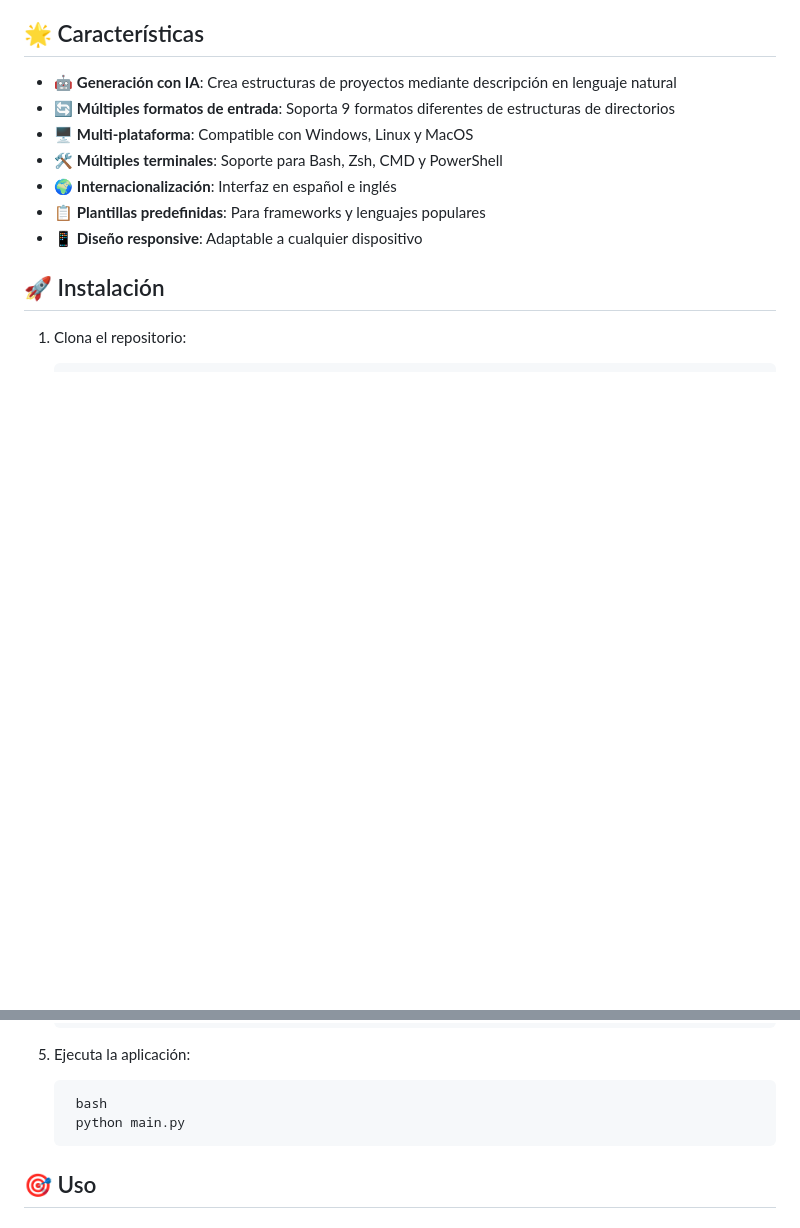
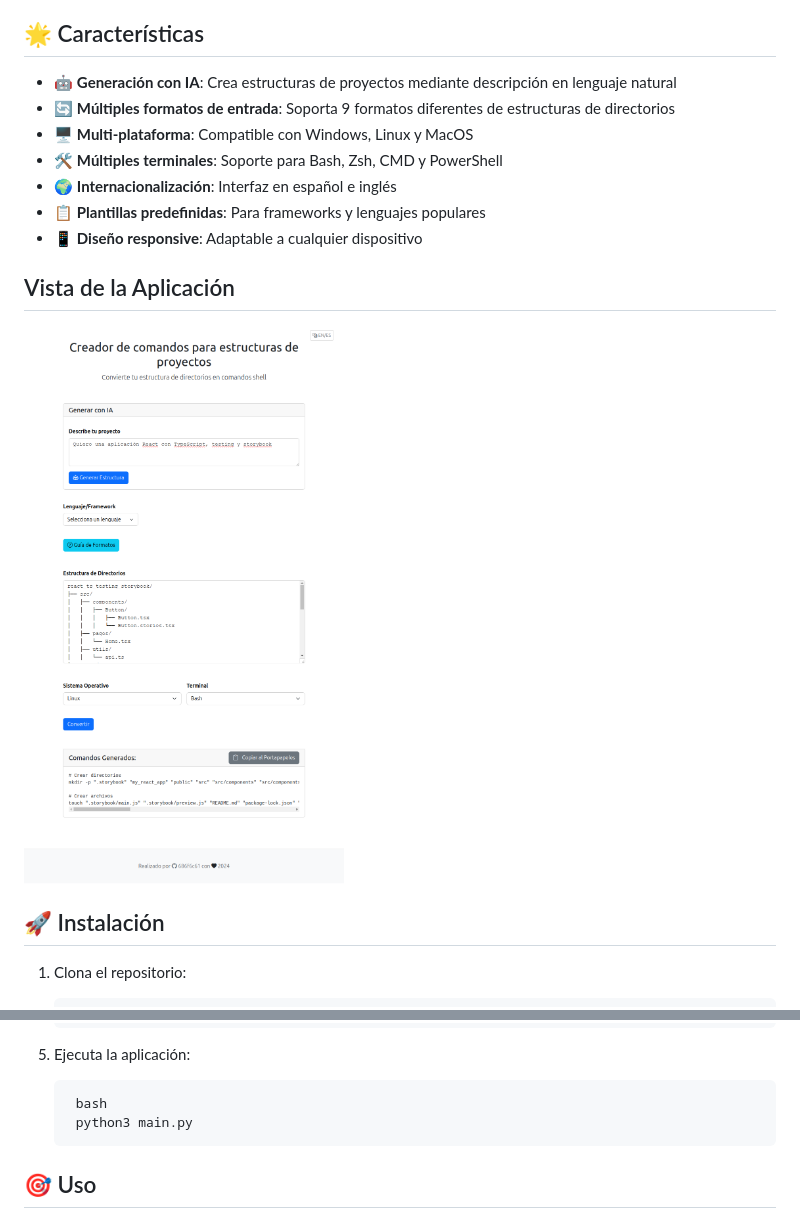
Before and after one commit to 686f6c61/creador-comandos-proyectos-shell, a Markdown page: README.md, 2 parts joined by grey strips. Rendered like a GitHub page; blank space fills up the shorter version.

````diff
--- a/README.md
+++ b/README.md
@@ -16,6 +16,10 @@ Una herramienta web potente y flexible que convierte estructuras de directorios
 - 🌍 **Internacionalización**: Interfaz en español e inglés
 - 📋 **Plantillas predefinidas**: Para frameworks y lenguajes populares
 - 📱 **Diseño responsive**: Adaptable a cualquier dispositivo
+
+## Vista de la Aplicación
+
+![Vista de la Aplicación](static/img/home.png)
 
 
 ## 🚀 Instalación
@@ -46,7 +50,7 @@ Una herramienta web potente y flexible que convierte estructuras de directorios
 5. Ejecuta la aplicación:
    ```
     bash
-    python main.py
+    python3 main.py
    ```
 
 ## 🎯 Uso
````
